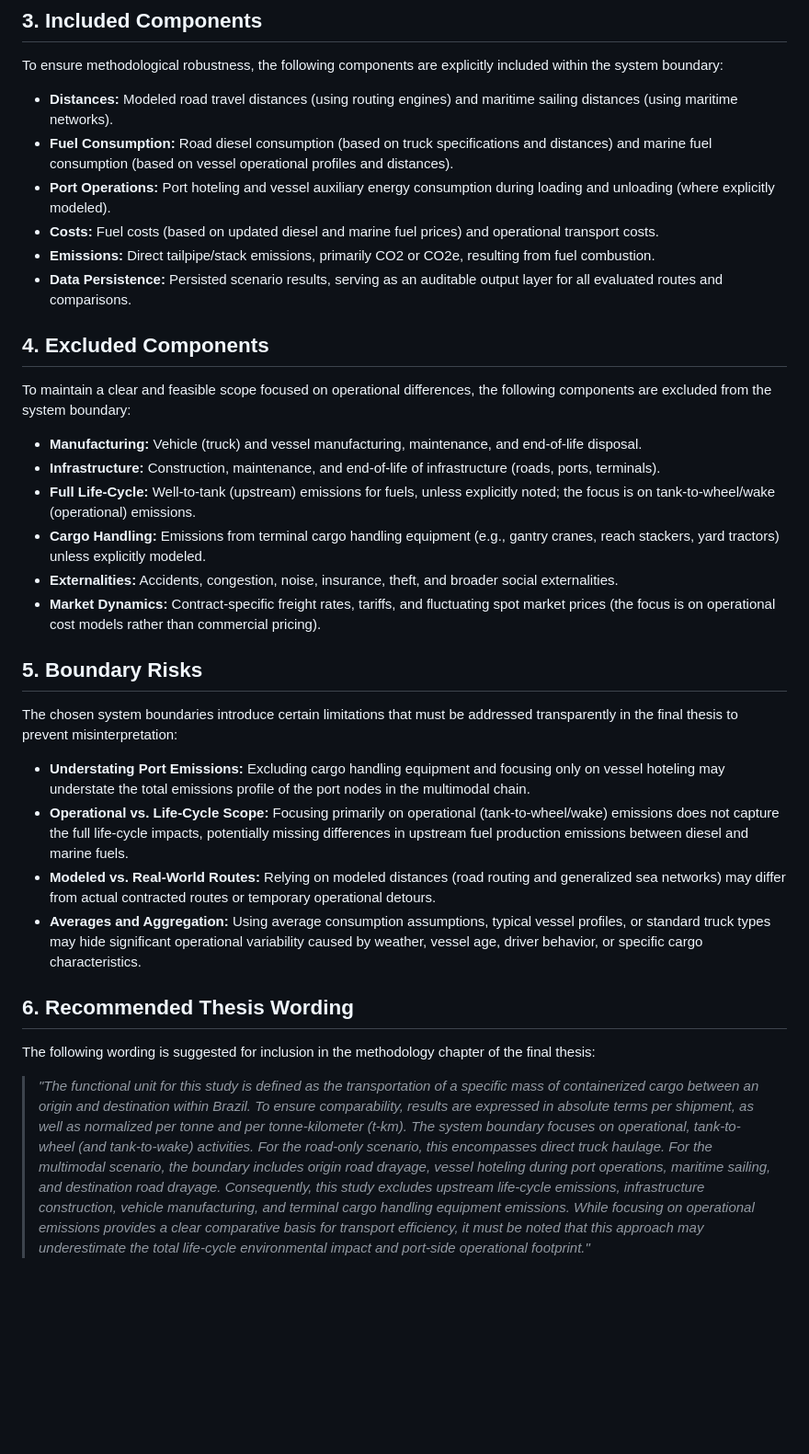
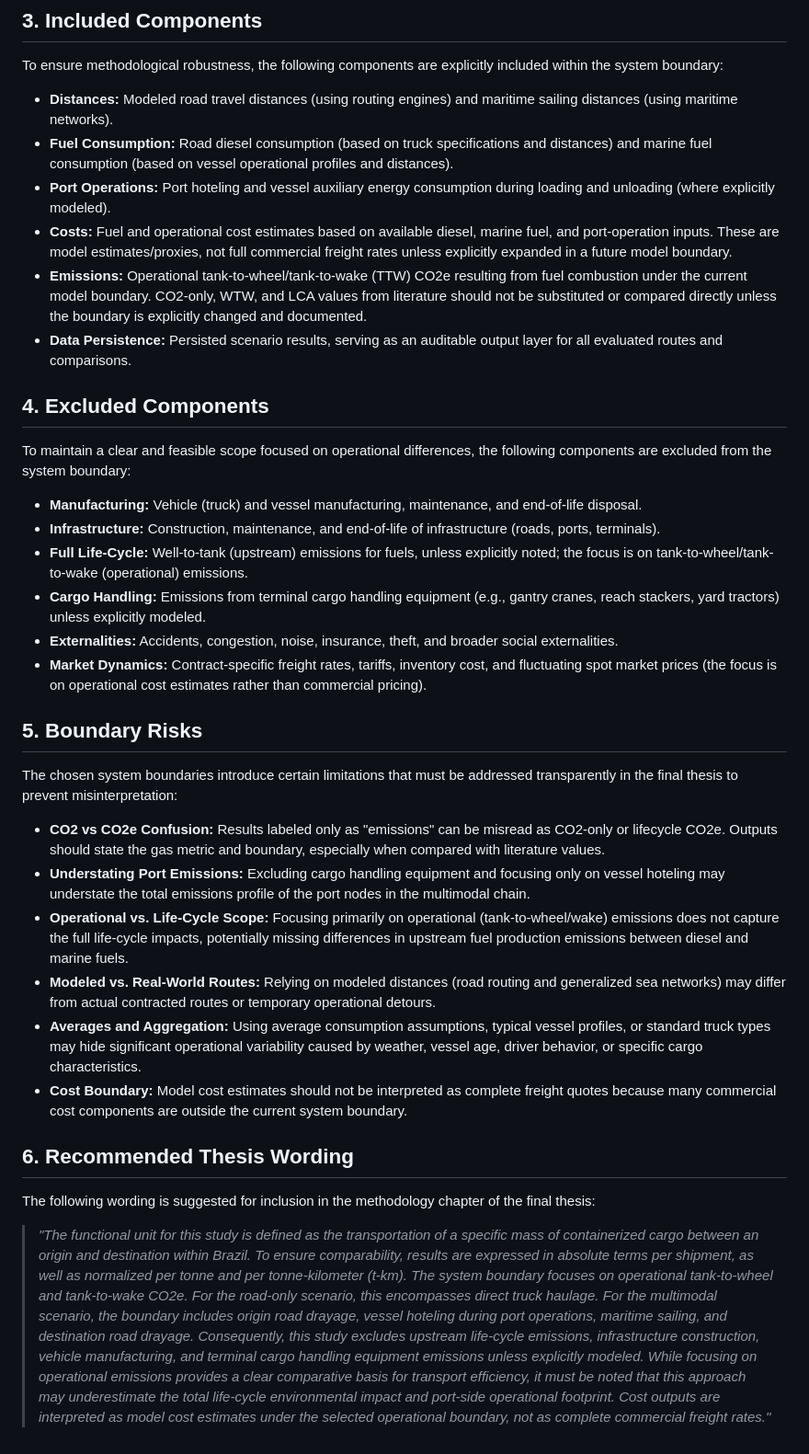
Before and after one commit to pennylanesccp/cabotage-lens, a Markdown page: docs/tf_system_boundary.md, the part around one of its changes. Shown at 92% size. GitHub-like rendering; blank space fills up the shorter version.

Commit message:
docs: clarify TF emissions and cost boundaries

```diff
--- a/docs/tf_system_boundary.md
+++ b/docs/tf_system_boundary.md
@@ -45,8 +45,8 @@ To ensure methodological robustness, the following components are explicitly inc
 - **Distances:** Modeled road travel distances (using routing engines) and maritime sailing distances (using maritime networks).
 - **Fuel Consumption:** Road diesel consumption (based on truck specifications and distances) and marine fuel consumption (based on vessel operational profiles and distances).
 - **Port Operations:** Port hoteling and vessel auxiliary energy consumption during loading and unloading (where explicitly modeled).
-- **Costs:** Fuel costs (based on updated diesel and marine fuel prices) and operational transport costs.
-- **Emissions:** Direct tailpipe/stack emissions, primarily CO2 or CO2e, resulting from fuel combustion.
+- **Costs:** Fuel and operational cost estimates based on available diesel, marine fuel, and port-operation inputs. These are model estimates/proxies, not full commercial freight rates unless explicitly expanded in a future model boundary.
+- **Emissions:** Operational tank-to-wheel/tank-to-wake (TTW) CO2e resulting from fuel combustion under the current model boundary. CO2-only, WTW, and LCA values from literature should not be substituted or compared directly unless the boundary is explicitly changed and documented.
 - **Data Persistence:** Persisted scenario results, serving as an auditable output layer for all evaluated routes and comparisons.
 
 ## 4. Excluded Components
@@ -55,22 +55,24 @@ To maintain a clear and feasible scope focused on operational differences, the f
 
 - **Manufacturing:** Vehicle (truck) and vessel manufacturing, maintenance, and end-of-life disposal.
 - **Infrastructure:** Construction, maintenance, and end-of-life of infrastructure (roads, ports, terminals).
-- **Full Life-Cycle:** Well-to-tank (upstream) emissions for fuels, unless explicitly noted; the focus is on tank-to-wheel/wake (operational) emissions.
+- **Full Life-Cycle:** Well-to-tank (upstream) emissions for fuels, unless explicitly noted; the focus is on tank-to-wheel/tank-to-wake (operational) emissions.
 - **Cargo Handling:** Emissions from terminal cargo handling equipment (e.g., gantry cranes, reach stackers, yard tractors) unless explicitly modeled.
 - **Externalities:** Accidents, congestion, noise, insurance, theft, and broader social externalities.
-- **Market Dynamics:** Contract-specific freight rates, tariffs, and fluctuating spot market prices (the focus is on operational cost models rather than commercial pricing).
+- **Market Dynamics:** Contract-specific freight rates, tariffs, inventory cost, and fluctuating spot market prices (the focus is on operational cost estimates rather than commercial pricing).
 
 ## 5. Boundary Risks
 
 The chosen system boundaries introduce certain limitations that must be addressed transparently in the final thesis to prevent misinterpretation:
 
+- **CO2 vs CO2e Confusion:** Results labeled only as "emissions" can be misread as CO2-only or lifecycle CO2e. Outputs should state the gas metric and boundary, especially when compared with literature values.
 - **Understating Port Emissions:** Excluding cargo handling equipment and focusing only on vessel hoteling may understate the total emissions profile of the port nodes in the multimodal chain.
 - **Operational vs. Life-Cycle Scope:** Focusing primarily on operational (tank-to-wheel/wake) emissions does not capture the full life-cycle impacts, potentially missing differences in upstream fuel production emissions between diesel and marine fuels.
 - **Modeled vs. Real-World Routes:** Relying on modeled distances (road routing and generalized sea networks) may differ from actual contracted routes or temporary operational detours.
 - **Averages and Aggregation:** Using average consumption assumptions, typical vessel profiles, or standard truck types may hide significant operational variability caused by weather, vessel age, driver behavior, or specific cargo characteristics.
+- **Cost Boundary:** Model cost estimates should not be interpreted as complete freight quotes because many commercial cost components are outside the current system boundary.
 
 ## 6. Recommended Thesis Wording
 
 The following wording is suggested for inclusion in the methodology chapter of the final thesis:
 
-> *"The functional unit for this study is defined as the transportation of a specific mass of containerized cargo between an origin and destination within Brazil. To ensure comparability, results are expressed in absolute terms per shipment, as well as normalized per tonne and per tonne-kilometer (t-km). The system boundary focuses on operational, tank-to-wheel (and tank-to-wake) activities. For the road-only scenario, this encompasses direct truck haulage. For the multimodal scenario, the boundary includes origin road drayage, vessel hoteling during port operations, maritime sailing, and destination road drayage. Consequently, this study excludes upstream life-cycle emissions, infrastructure construction, vehicle manufacturing, and terminal cargo handling equipment emissions. While focusing on operational emissions provides a clear comparative basis for transport efficiency, it must be noted that this approach may underestimate the total life-cycle environmental impact and port-side operational footprint."*
+> *"The functional unit for this study is defined as the transportation of a specific mass of containerized cargo between an origin and destination within Brazil. To ensure comparability, results are expressed in absolute terms per shipment, as well as normalized per tonne and per tonne-kilometer (t-km). The system boundary focuses on operational tank-to-wheel and tank-to-wake CO2e. For the road-only scenario, this encompasses direct truck haulage. For the multimodal scenario, the boundary includes origin road drayage, vessel hoteling during port operations, maritime sailing, and destination road drayage. Consequently, this study excludes upstream life-cycle emissions, infrastructure construction, vehicle manufacturing, and terminal cargo handling equipment emissions unless explicitly modeled. While focusing on operational emissions provides a clear comparative basis for transport efficiency, it must be noted that this approach may underestimate the total life-cycle environmental impact and port-side operational footprint. Cost outputs are interpreted as model cost estimates under the selected operational boundary, not as complete commercial freight rates."*
```
Also changed, not shown: other parts of docs/tf_system_boundary.md (+4 -4 lines).
